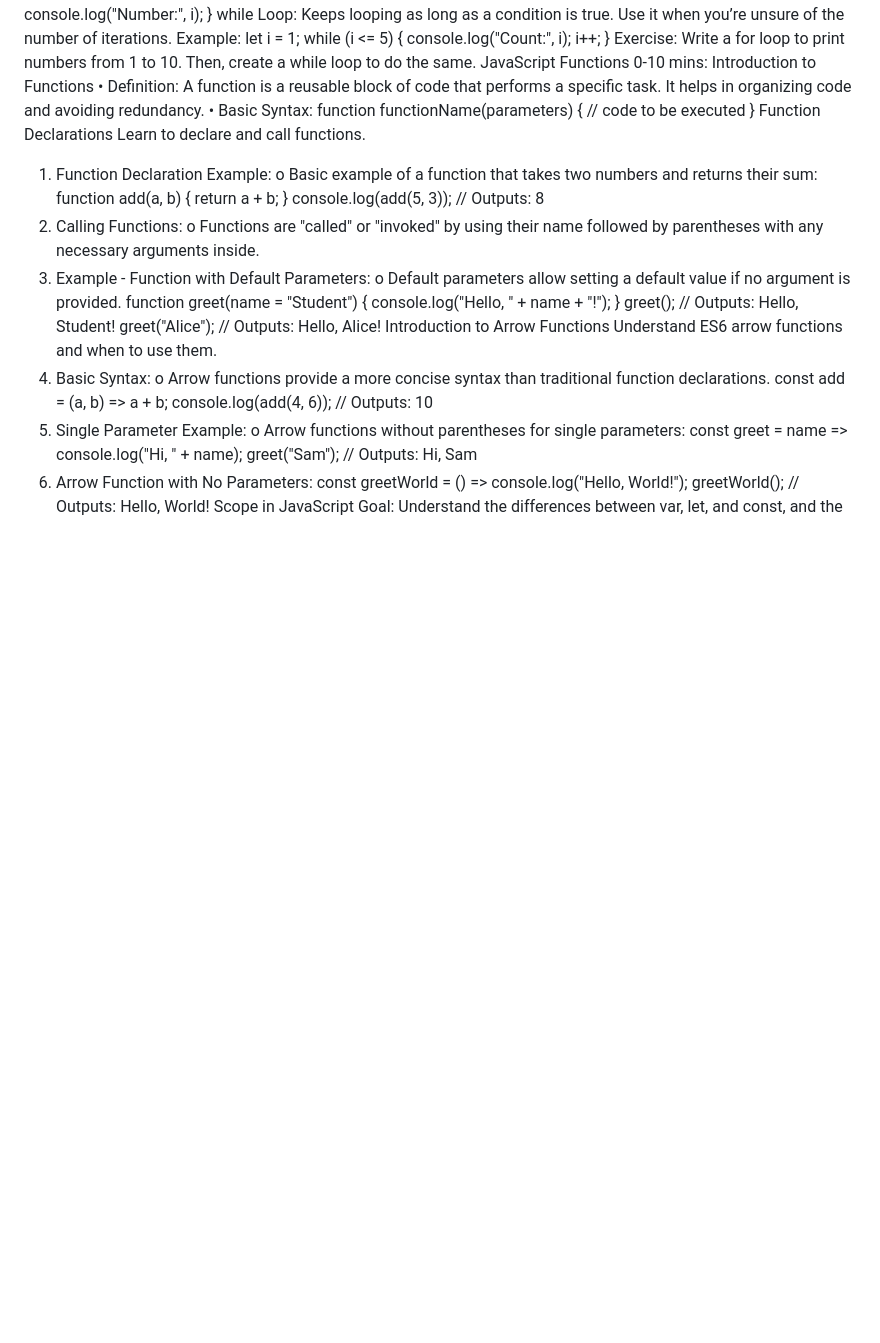
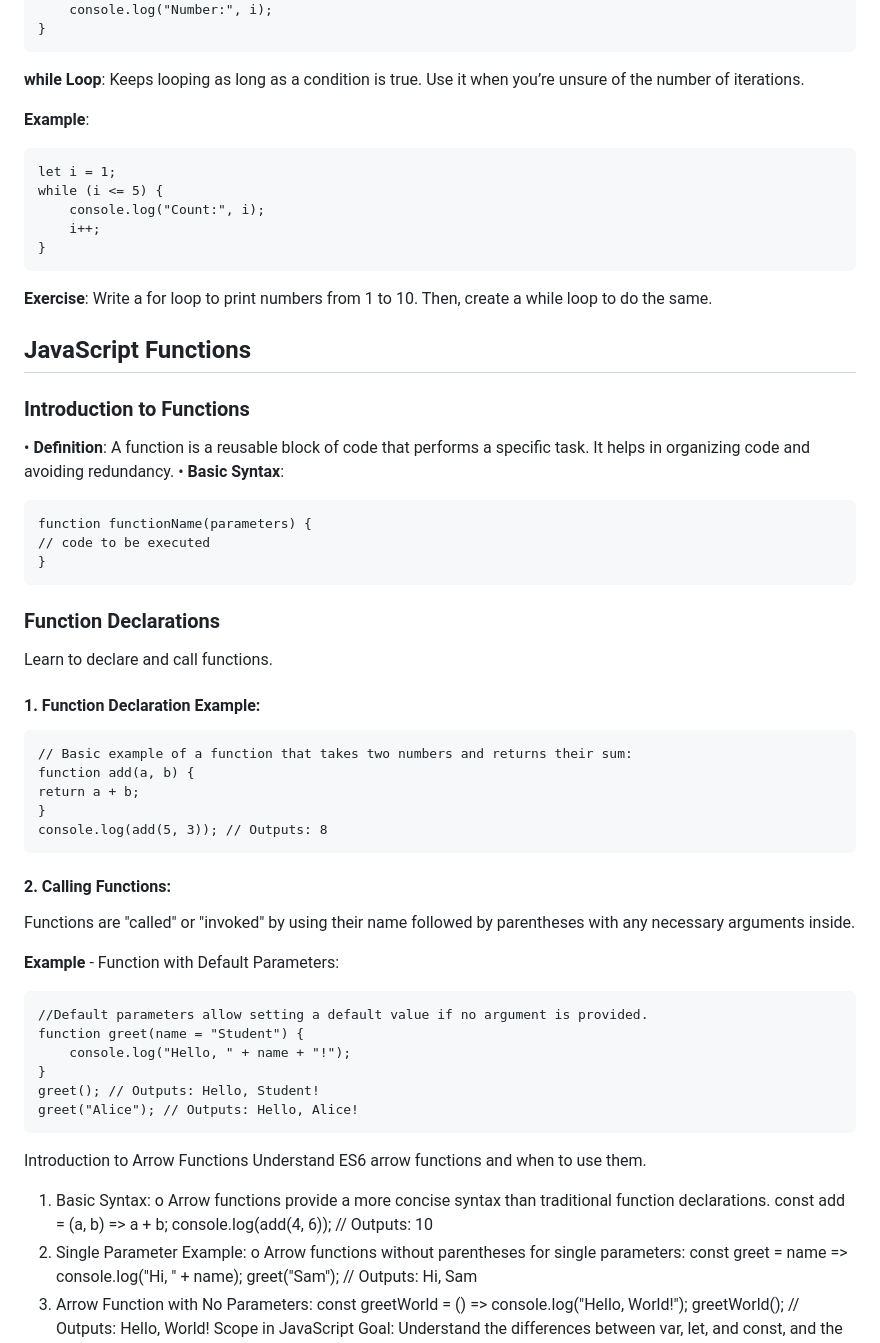
Before and after one commit to Markol-TUS-2024-2025/Introduction-to-JavaScript, a Markdown page: JavaScriptBasics.md, the part around the change printed below. GitHub-like rendering; blank space fills up the shorter version.

```diff
--- a/JavaScriptBasics.md
+++ b/JavaScriptBasics.md
@@ -78,42 +97,57 @@ Example:
 for (let i = 1; i <= 5; i++) {
-console.log("Number:", i);
+    console.log("Number:", i);
 }
-while Loop: Keeps looping as long as a condition is true. Use it when you’re unsure of the
-number of iterations.
-Example:
+~~~
+
+**while Loop**: Keeps looping as long as a condition is true. Use it when you’re unsure of the number of iterations.
+
+**Example**:
+~~~
 let i = 1;
 while (i <= 5) {
-console.log("Count:", i);
-i++;
+    console.log("Count:", i);
+    i++;
 }
-Exercise: Write a for loop to print numbers from 1 to 10. Then, create a while loop to
-do the same.
-JavaScript Functions
-0-10 mins: Introduction to Functions
-• Definition: A function is a reusable block of code that performs a specific task. It
+~~~
+
+**Exercise**: Write a for loop to print numbers from 1 to 10. Then, create a while loop to do the same.
+
+## JavaScript Functions
+### Introduction to Functions
+• **Definition**: A function is a reusable block of code that performs a specific task. It
 helps in organizing code and avoiding redundancy.
-• Basic Syntax:
+• **Basic Syntax**:
+~~~
 function functionName(parameters) {
 // code to be executed
 }
-Function Declarations
+~~~
+
+### Function Declarations
 Learn to declare and call functions.
-1. Function Declaration Example:
-o Basic example of a function that takes two numbers and returns their sum:
+
+#### 1. Function Declaration Example:
+~~~
+// Basic example of a function that takes two numbers and returns their sum:
 function add(a, b) {
 return a + b;
 }
 console.log(add(5, 3)); // Outputs: 8
-2. Calling Functions:
-o Functions are "called" or "invoked" by using their name followed by
-parentheses with any necessary arguments inside.
-3. Example - Function with Default Parameters:
-o Default parameters allow setting a default value if no argument is provided.
+~~~
+
+#### 2. Calling Functions:
+Functions are "called" or "invoked" by using their name followed by parentheses with any necessary arguments inside.
+
+**Example** - Function with Default Parameters:
+~~~
+//Default parameters allow setting a default value if no argument is provided.
 function greet(name = "Student") {
-console.log("Hello, " + name + "!");
+    console.log("Hello, " + name + "!");
 }
 greet(); // Outputs: Hello, Student!
 greet("Alice"); // Outputs: Hello, Alice!
+~~~
+
 Introduction to Arrow Functions
 Understand ES6 arrow functions and when to use them.
 1. Basic Syntax:
```
Also changed, not shown: other parts of JavaScriptBasics.md (+56 -37 lines).
